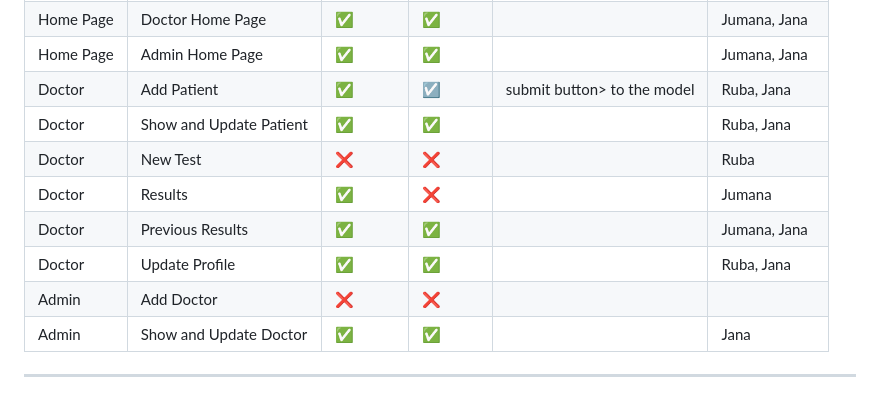
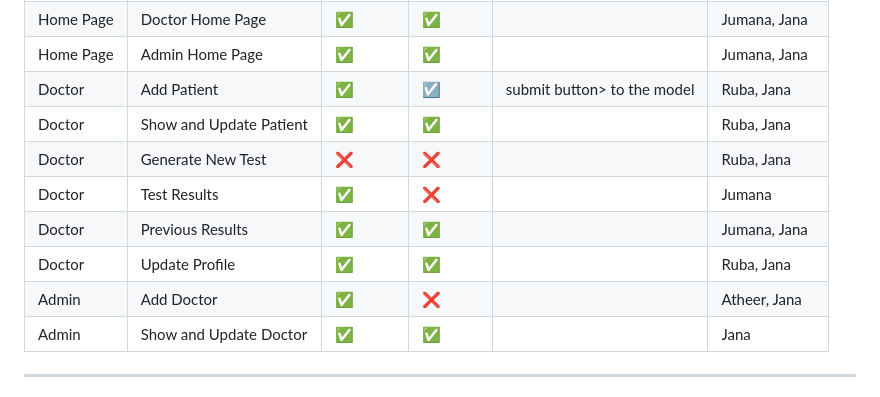
Before and after one commit to janaalbader28/AutismLens, a Markdown page: README.md, the part around the change. Rendered like a GitHub page.

```diff
--- a/README.md
+++ b/README.md
@@ -64,11 +64,11 @@ Users (collection)
 | Home Page | Admin Home Page | ✅ | ✅ |  | Jumana, Jana  |
 | Doctor | Add Patient | ✅ | ☑ | submit button> to the model | Ruba, Jana |
 | Doctor | Show and Update Patient | ✅ | ✅ |  | Ruba, Jana |
-| Doctor | New Test | ❌ | ❌ |  | Ruba |
-| Doctor | Results | ✅ | ❌ |  | Jumana |
+| Doctor | Generate New Test | ❌ | ❌ |  | Ruba, Jana |
+| Doctor | Test Results | ✅ | ❌ |  | Jumana |
 | Doctor | Previous Results | ✅ | ✅ |  | Jumana, Jana |
 | Doctor | Update Profile | ✅ | ✅ |  | Ruba, Jana |
-| Admin | Add Doctor | ❌ | ❌ |  |  |
+| Admin | Add Doctor | ✅ | ❌ |  | Atheer, Jana |
 | Admin | Show and Update Doctor | ✅  | ✅ |  | Jana |
 
 ---
```
